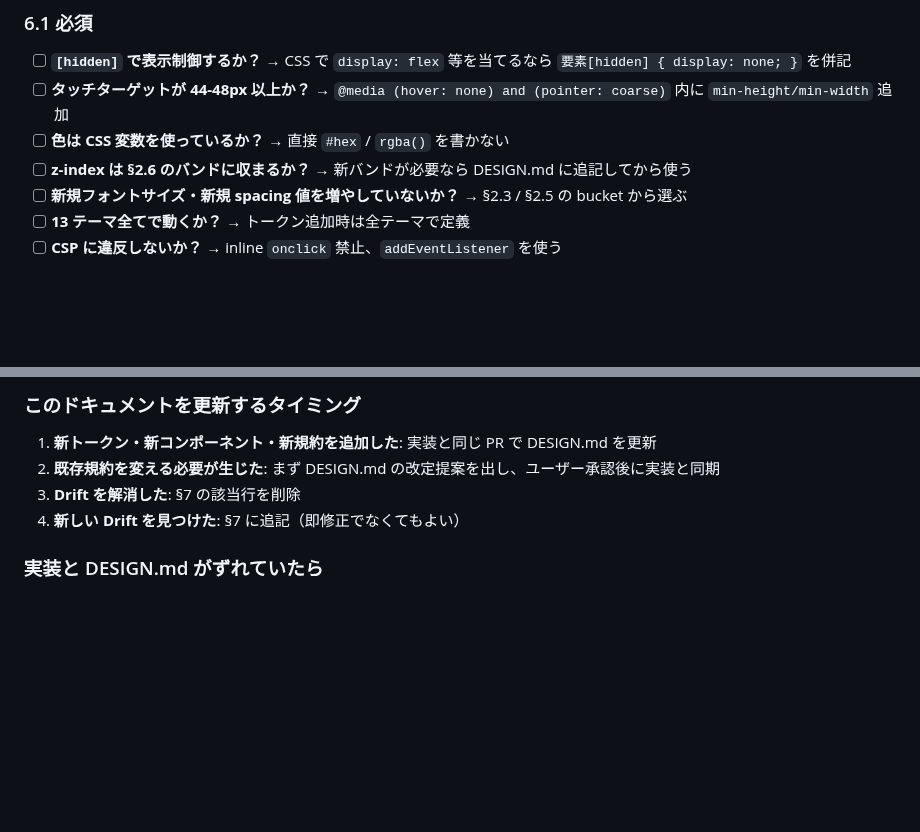
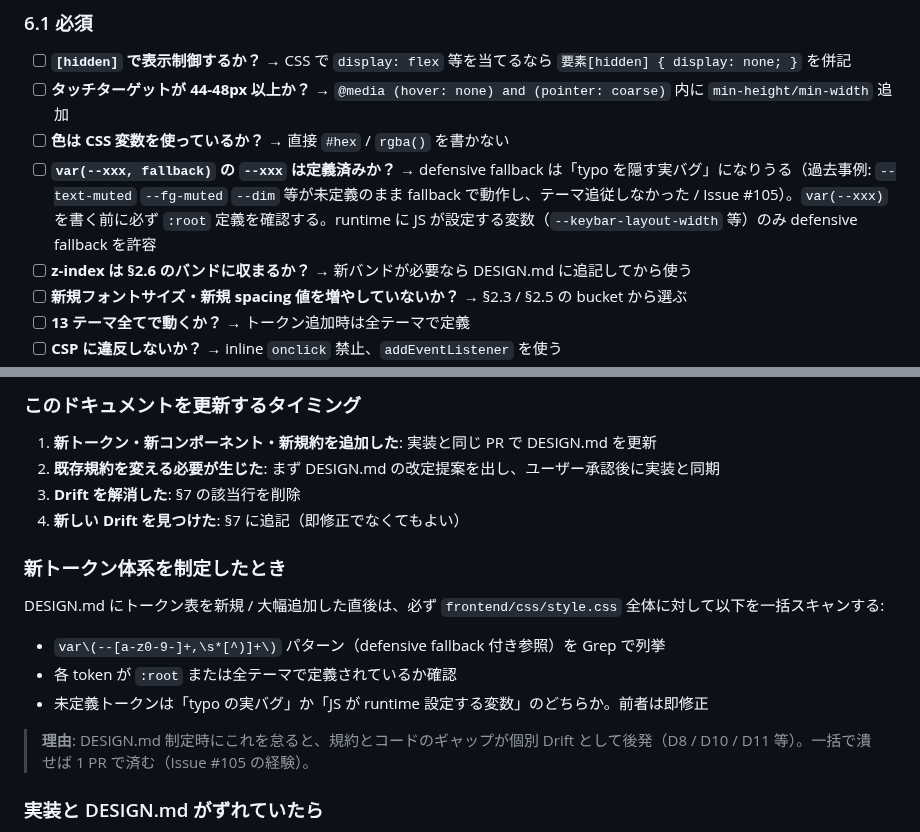
Before and after one commit to jss826/den, a Markdown page: frontend/DESIGN.md, 2 parts joined by grey strips. Drawn GitHub-style; blank space fills up the shorter version.

Commit message:
docs(design): require defensive-fallback verification + post-token-system audit
Promotes Issue #105 learnings into the design rulebook so the same
class of bugs won't recur:

- 6.1: new checklist item -- verify --xxx is defined before writing
  var(--xxx, fallback). References past offenders (--text-muted, --dim).
- 8: new "新トークン体系を制定したとき" subsection -- full Grep scan
  is mandatory after adding/restructuring tokens.

Co-Authored-By: Claude Opus 4.7 (1M context) <noreply@anthropic.com>

```diff
--- a/frontend/DESIGN.md
+++ b/frontend/DESIGN.md
@@ -249,6 +249,7 @@ Den は **開発者向けターミナル/ファイラ/チャット**。LP のよ
 - [ ] **`[hidden]` で表示制御するか？** → CSS で `display: flex` 等を当てるなら `要素[hidden] { display: none; }` を併記
 - [ ] **タッチターゲットが 44-48px 以上か？** → `@media (hover: none) and (pointer: coarse)` 内に `min-height/min-width` 追加
 - [ ] **色は CSS 変数を使っているか？** → 直接 `#hex` / `rgba()` を書かない
+- [ ] **`var(--xxx, fallback)` の `--xxx` は定義済みか？** → defensive fallback は「typo を隠す実バグ」になりうる（過去事例: `--text-muted` `--fg-muted` `--dim` 等が未定義のまま fallback で動作し、テーマ追従しなかった / Issue #105）。`var(--xxx)` を書く前に必ず `:root` 定義を確認する。runtime に JS が設定する変数（`--keybar-layout-width` 等）のみ defensive fallback を許容
 - [ ] **z-index は §2.6 のバンドに収まるか？** → 新バンドが必要なら DESIGN.md に追記してから使う
 - [ ] **新規フォントサイズ・新規 spacing 値を増やしていないか？** → §2.3 / §2.5 の bucket から選ぶ
 - [ ] **13 テーマ全てで動くか？** → トークン追加時は全テーマで定義
@@ -293,6 +294,16 @@ DESIGN.md 制定時点で実装が規約からずれている箇所。今後修
 3. **Drift を解消した**: §7 の該当行を削除
 4. **新しい Drift を見つけた**: §7 に追記（即修正でなくてもよい）
 
+### 新トークン体系を制定したとき
+
+DESIGN.md にトークン表を新規 / 大幅追加した直後は、必ず `frontend/css/style.css` 全体に対して以下を一括スキャンする:
+
+- `var\(--[a-z0-9-]+,\s*[^)]+\)` パターン（defensive fallback 付き参照）を Grep で列挙
+- 各 token が `:root` または全テーマで定義されているか確認
+- 未定義トークンは「typo の実バグ」か「JS が runtime 設定する変数」のどちらか。前者は即修正
+
+> **理由**: DESIGN.md 制定時にこれを怠ると、規約とコードのギャップが個別 Drift として後発（D8 / D10 / D11 等）。一括で潰せば 1 PR で済む（Issue #105 の経験）。
+
 ### 実装と DESIGN.md がずれていたら
 
 - **原則**: 実装を直して DESIGN.md に揃える
```
